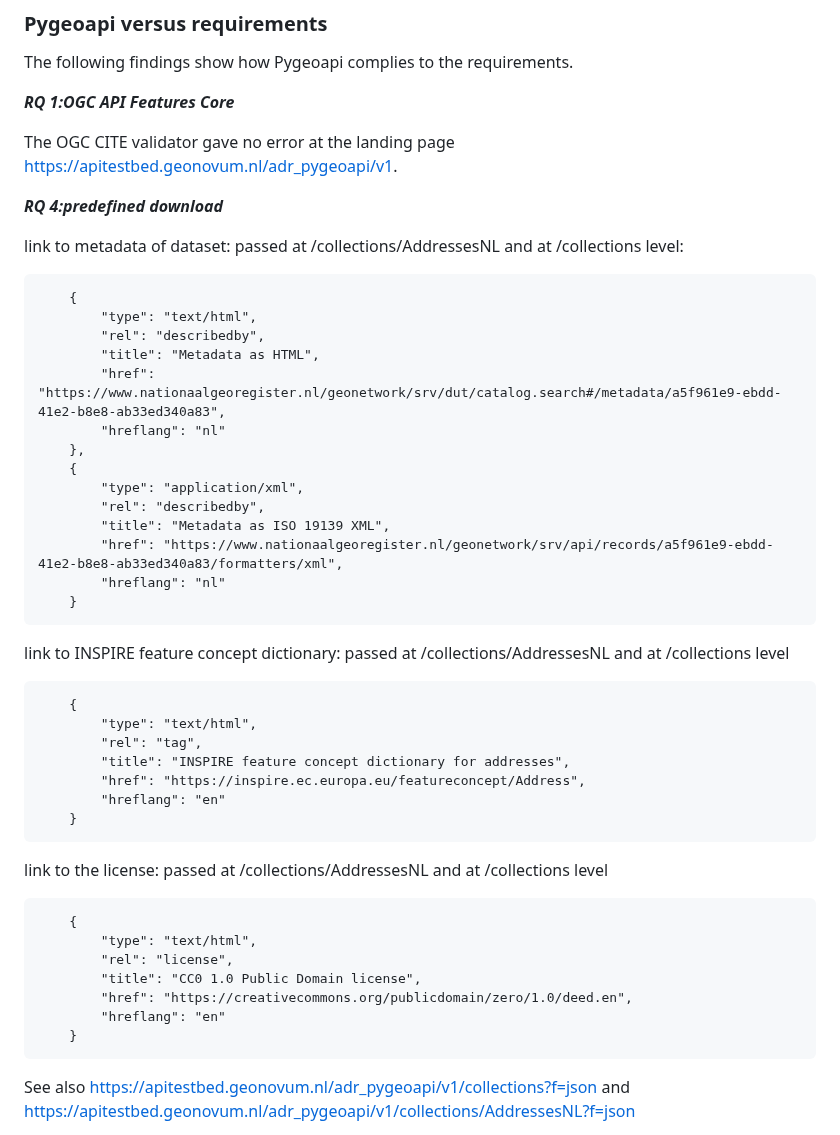
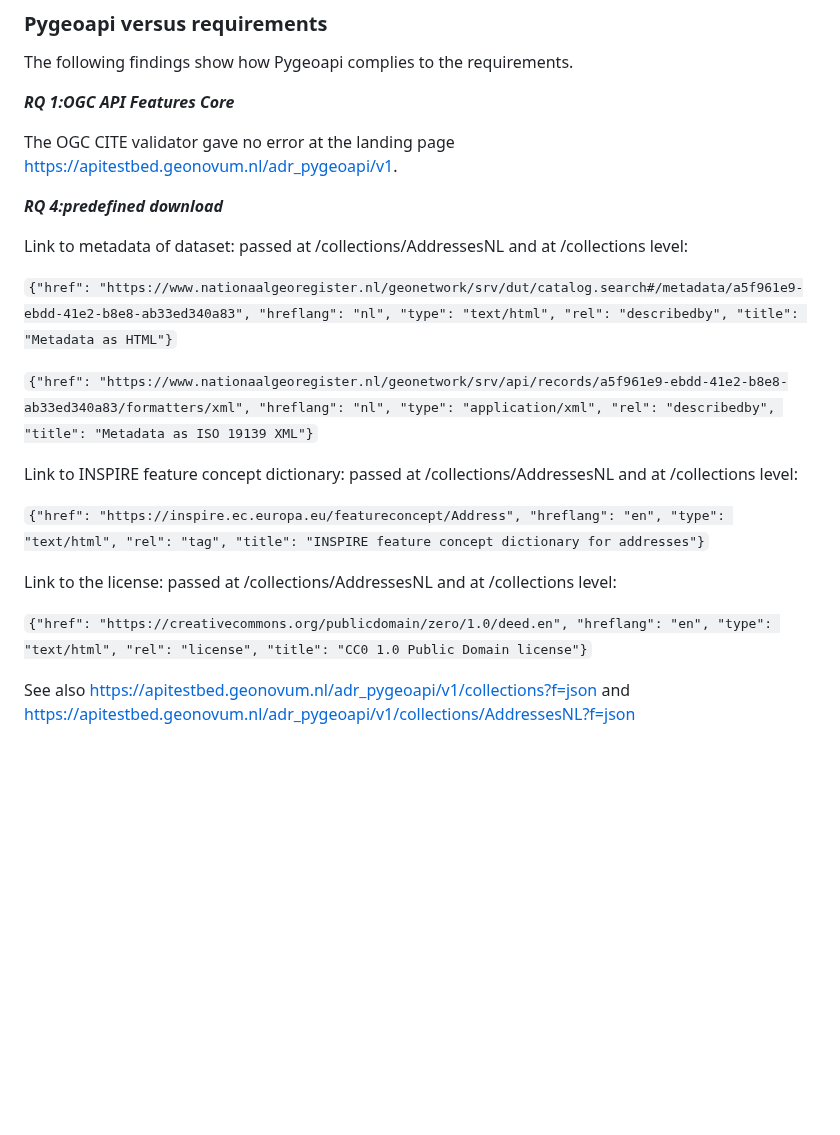
Before and after one commit to Geonovum/ogc-api-features-guideline, a Markdown page: Examples.md, the part around one of its changes. Drawn GitHub-style; blank space fills up the shorter version.

Commit message:
Update Examples.md
quotes

```diff
--- a/Examples.md
+++ b/Examples.md
@@ -22,42 +22,35 @@ The OGC CITE validator gave no error at the landing page https://apitestbed.geon
 
 ***RQ 4:predefined download***
 
-link to metadata of dataset: passed at /collections/AddressesNL and at /collections level:
+Link to metadata of dataset: passed at /collections/AddressesNL and at /collections level:
 
-        {
-            "type": "text/html",
-            "rel": "describedby",
-            "title": "Metadata as HTML",
-            "href": "https://www.nationaalgeoregister.nl/geonetwork/srv/dut/catalog.search#/metadata/a5f961e9-ebdd-41e2-b8e8-ab33ed340a83",
-            "hreflang": "nl"
-        },
-        {
-            "type": "application/xml",
-            "rel": "describedby",
-            "title": "Metadata as ISO 19139 XML",
-            "href": "https://www.nationaalgeoregister.nl/geonetwork/srv/api/records/a5f961e9-ebdd-41e2-b8e8-ab33ed340a83/formatters/xml",
-            "hreflang": "nl"
-        }
+`{"href": "https://www.nationaalgeoregister.nl/geonetwork/srv/dut/catalog.search#/metadata/a5f961e9-ebdd-41e2-b8e8-ab33ed340a83",
+  "hreflang": "nl",
+  "type": "text/html",
+  "rel": "describedby",
+  "title": "Metadata as HTML"}`
 
-link to INSPIRE feature concept dictionary: passed at /collections/AddressesNL and at /collections level
+`{"href": "https://www.nationaalgeoregister.nl/geonetwork/srv/api/records/a5f961e9-ebdd-41e2-b8e8-ab33ed340a83/formatters/xml",
+  "hreflang": "nl",
+  "type": "application/xml",
+  "rel": "describedby",
+  "title": "Metadata as ISO 19139 XML"}`
 
-        {
-            "type": "text/html",
-            "rel": "tag",
-            "title": "INSPIRE feature concept dictionary for addresses",
-            "href": "https://inspire.ec.europa.eu/featureconcept/Address",
-            "hreflang": "en"
-        }
+Link to INSPIRE feature concept dictionary: passed at /collections/AddressesNL and at /collections level:
 
-link to the license: passed at /collections/AddressesNL and at /collections level
+`{"href": "https://inspire.ec.europa.eu/featureconcept/Address",
+  "hreflang": "en",
+  "type": "text/html",
+  "rel": "tag",
+  "title": "INSPIRE feature concept dictionary for addresses"}`
 
-        {
-            "type": "text/html",
-            "rel": "license",
-            "title": "CC0 1.0 Public Domain license",
-            "href": "https://creativecommons.org/publicdomain/zero/1.0/deed.en",
-            "hreflang": "en"
-        }
+Link to the license: passed at /collections/AddressesNL and at /collections level:
+
+`{"href": "https://creativecommons.org/publicdomain/zero/1.0/deed.en",
+  "hreflang": "en",
+  "type": "text/html",
+  "rel": "license",
+  "title": "CC0 1.0 Public Domain license"}`
 
 See also https://apitestbed.geonovum.nl/adr_pygeoapi/v1/collections?f=json and
 https://apitestbed.geonovum.nl/adr_pygeoapi/v1/collections/AddressesNL?f=json
```
Also changed, not shown: other parts of Examples.md (+17 -22 lines).
